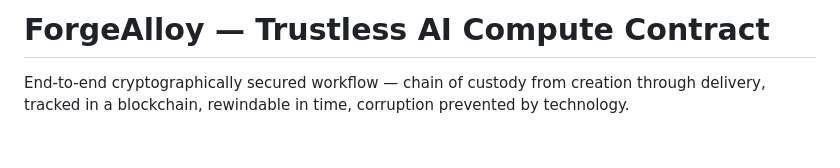
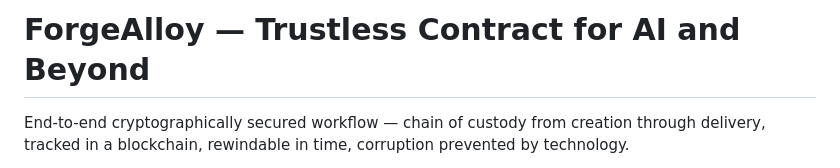
Before and after one commit to CambrianTech/forge-alloy, a Markdown page: README.md, the part around the change. Rendered like a GitHub page; blank space fills up the shorter version.

Commit message:
Update project title in README.md

```diff
--- a/README.md
+++ b/README.md
@@ -1,4 +1,4 @@
-# ForgeAlloy — Trustless AI Compute Contract
+# ForgeAlloy — Trustless Contract for AI and Beyond
 
 End-to-end cryptographically secured workflow — chain of custody from creation through delivery, tracked in a blockchain, rewindable in time, corruption prevented by technology.
 
```
